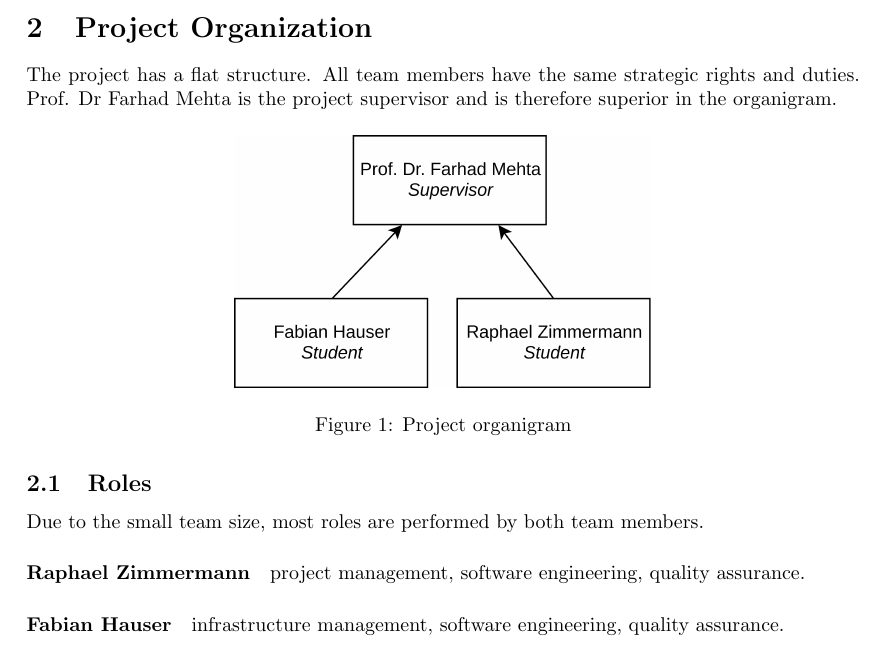
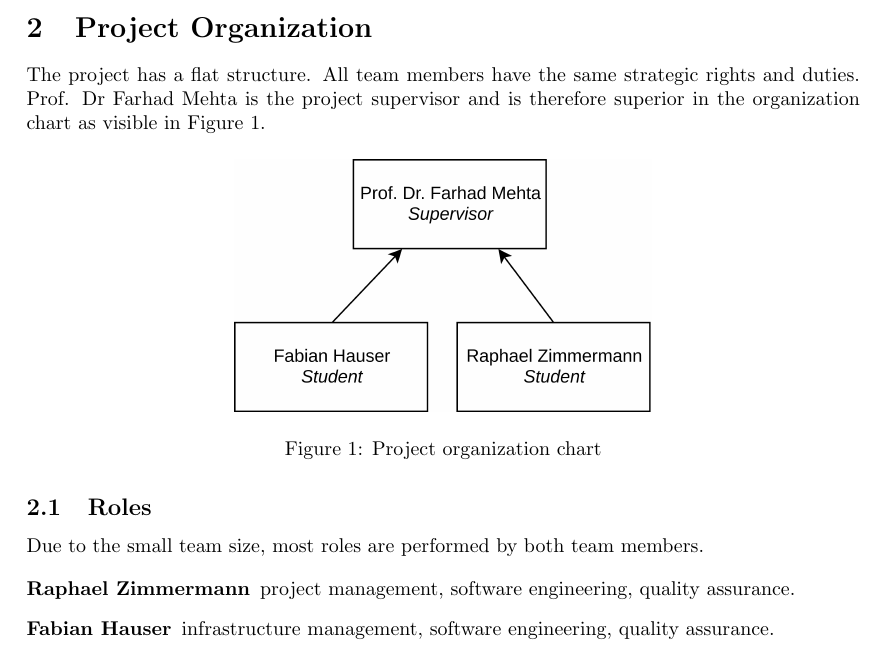
Before and after one commit to redbackup/redbackup.org, a LaTeX document (project-plan/project-plan.tex): part of page 1 of 2, cut so that both start at the same text. Compiled offline with pdfLaTeX.

Commit message:
Minor adjustments to project organization paragraph

```diff
--- a/project-plan/project-plan.tex
+++ b/project-plan/project-plan.tex
@@ -26,12 +26,12 @@ The project setting, vision, goals, as well as all other project boundaries, are
 
 \section{Project Organization}
 
-The project has a flat structure. All team members have the same strategic rights and duties. Prof. Dr Farhad Mehta is the project supervisor and is therefore superior in the organigram.
+The project has a flat structure. All team members have the same strategic rights and duties. Prof. Dr Farhad Mehta is the project supervisor and is therefore superior in the organization chart as visible in Figure \ref{fig:organigram}.
 
 \begin{figure}[H]
 	\centering
 	\includegraphics[width=0.5\linewidth]{resources/organigram}
-	\caption[Organigram]{Project organigram}
+	\caption[Organigram]{Project organization chart}
 	\label{fig:organigram}
 \end{figure}
 
@@ -39,11 +39,10 @@ The project has a flat structure. All team members have the same strategic right
 
 Due to the small team size, most roles are performed by both team members.
 
-\paragraph{Raphael Zimmermann} project management, software engineering, quality assurance.
-
-\paragraph{Fabian Hauser} infrastructure management, software engineering, quality assurance.
-
-
+\begin{description}
+	\item[Raphael Zimmermann] project management, software engineering, quality assurance.
+	\item[Fabian Hauser] infrastructure management, software engineering, quality assurance.
+\end{description}
 
 \section{Project Workflow}
 
```
